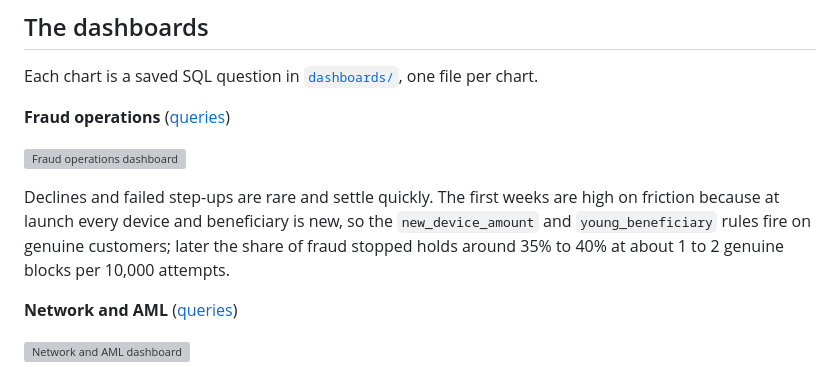
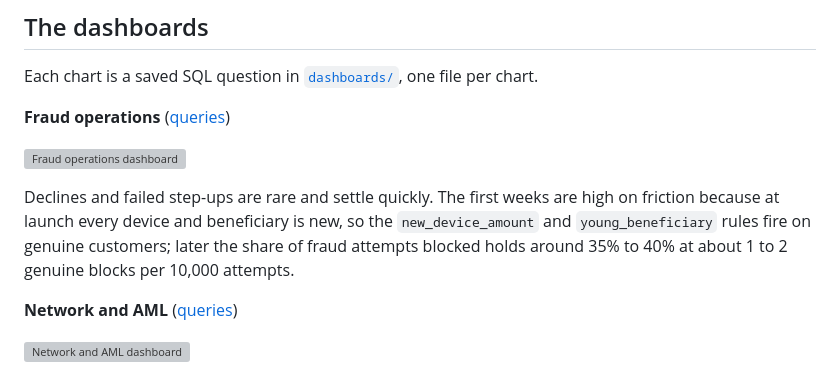
Before and after one commit to deadmigue55/fincrime-lab, a Markdown page: docs/databricks-metabase.md, the part around the change. Drawn GitHub-style; grey boxes are pictures that could not be loaded.

Commit message:
Databricks page: say fraud attempts blocked

```diff
--- a/docs/databricks-metabase.md
+++ b/docs/databricks-metabase.md
@@ -59,7 +59,7 @@ Each chart is a saved SQL question in [`dashboards/`](../dashboards), one file p
 
 Declines and failed step-ups are rare and settle quickly. The first weeks are high on friction
 because at launch every device and beneficiary is new, so the `new_device_amount` and
-`young_beneficiary` rules fire on genuine customers; later the share of fraud stopped holds around
+`young_beneficiary` rules fire on genuine customers; later the share of fraud attempts blocked holds around
 35% to 40% at about 1 to 2 genuine blocks per 10,000 attempts.
 
 **Network and AML** ([queries](../dashboards/network-and-aml))
```
